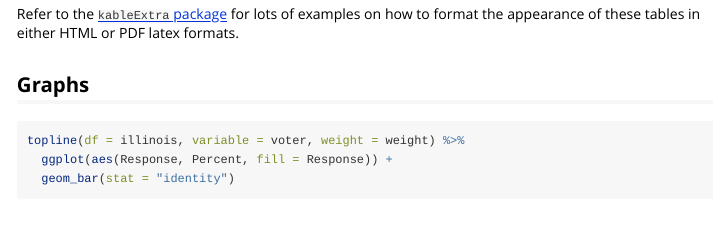
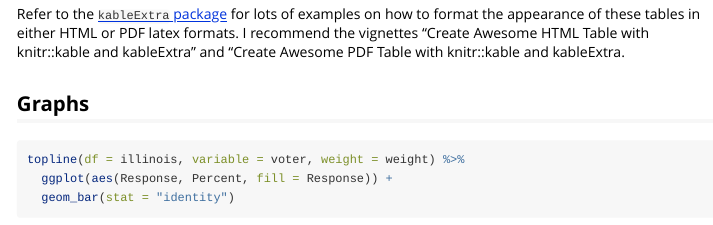
Before and after one commit to jdjohn215/pollster, an R Markdown document (vignettes/toplines.Rmd): the page in a window 1100 px wide, from 730 px down. Rendered offline with R 4.5, knitr and Pandoc, with nearby package versions; some code elsewhere in the file could not run offline; common packages that the code uses without loading them are loaded.

Commit message:
fix url of kableextra package

````diff
--- a/vignettes/toplines.Rmd
+++ b/vignettes/toplines.Rmd
@@ -37,7 +37,7 @@ topline(df = illinois, variable = voter, weight = weight,
   kable(digits = 0)
 ```
 
-Refer to the [`kableExtra` package](https://cran.r-project.org/web/packages/kableExtra/vignettes/awesome_table_in_html.html) for lots of examples on how to format the appearance of these tables in either HTML or PDF latex formats.
+Refer to the [`kableExtra` package](https://cran.r-project.org/web/packages/kableExtra/index.html) for lots of examples on how to format the appearance of these tables in either HTML or PDF latex formats. I recommend the vignettes "Create Awesome HTML Table with knitr::kable and kableExtra" and "Create Awesome PDF Table with knitr::kable and kableExtra.
 
 ## Graphs
 
````
